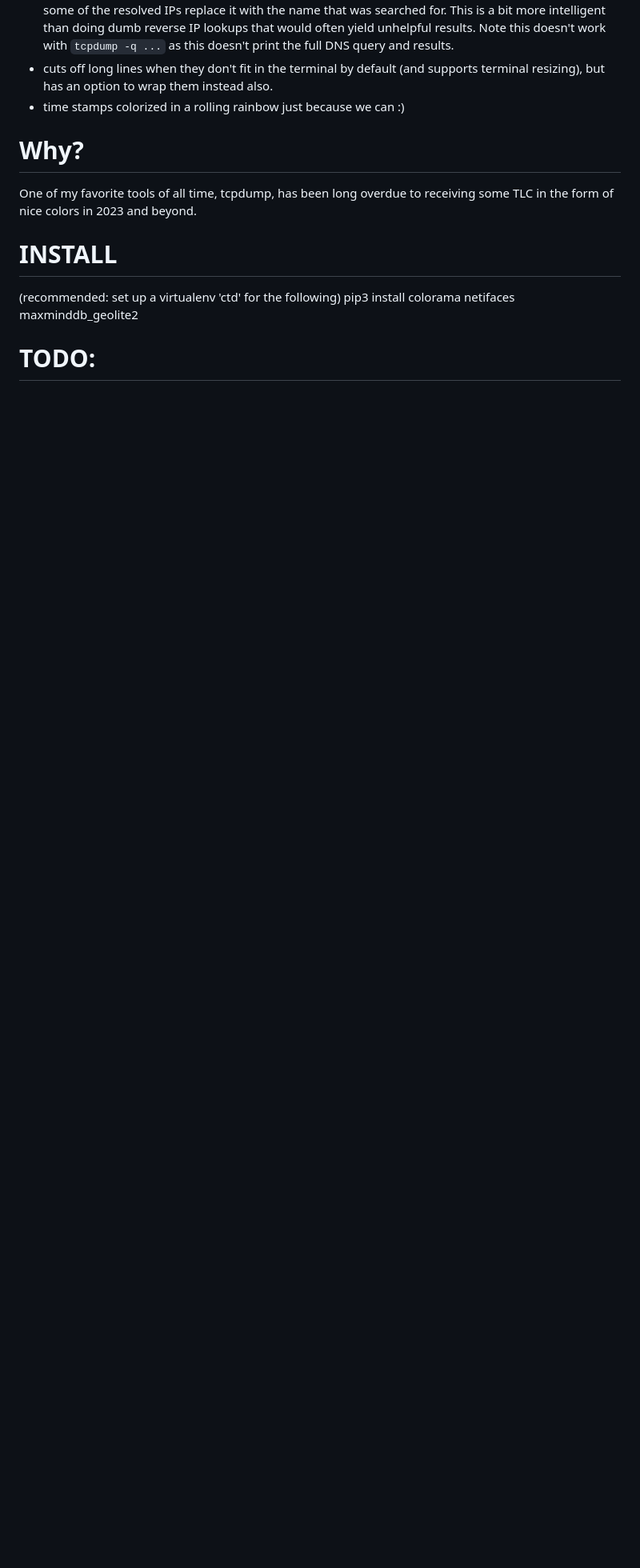
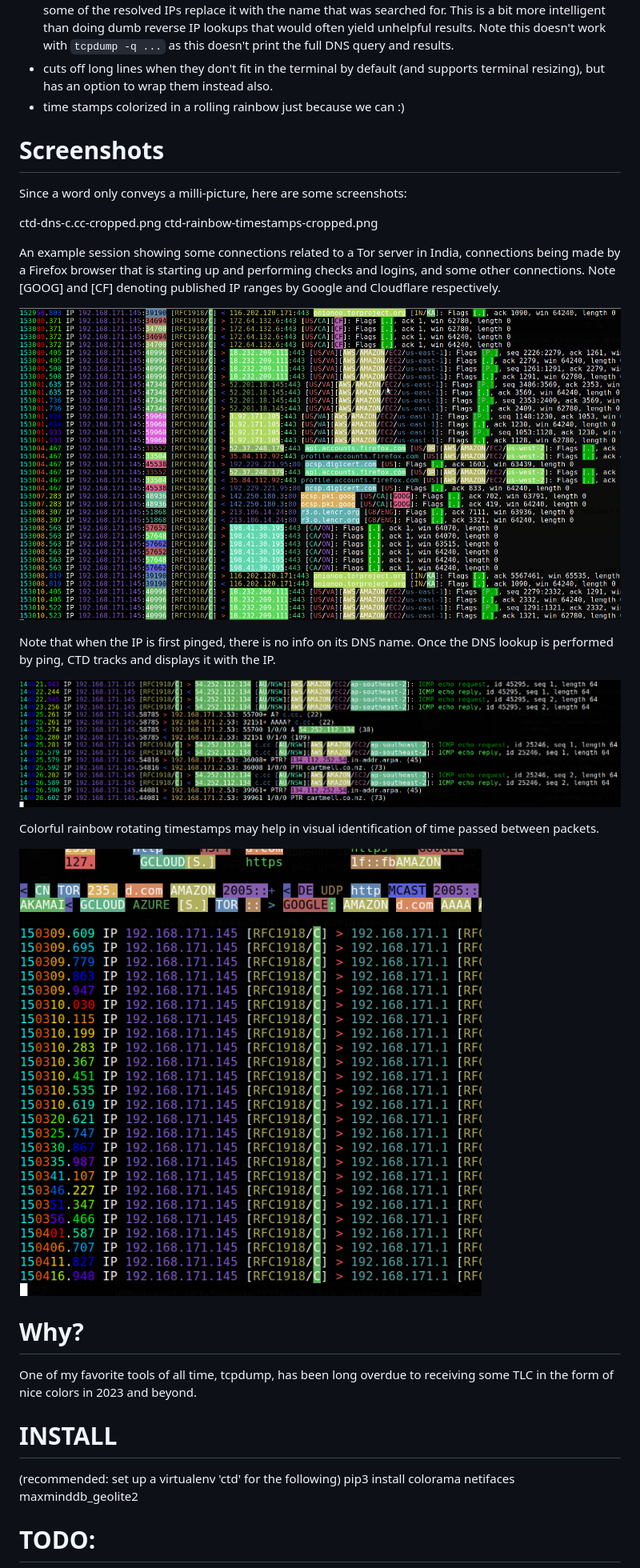
Before and after one commit to ejtaal/colorful-tcpdump, a Markdown page: README.md, the part around one of its changes. Shown at 80% size. Rendered like a GitHub page; pictures changed too: ctd-dns-c.cc-cropped.png (added), ctd-rainbow-timestamps-cropped.png (added), example-firefox-session-starting-cropped.png (added); blank space fills up the shorter version.

```diff
--- a/README.md
+++ b/README.md
@@ -17,6 +19,27 @@ Please see the feature list below.
 - When a DNS query is performed the results are cached. If an IP is subsequently seen that matches some of the resolved IPs replace it with the name that was searched for. This is a bit more intelligent than doing dumb reverse IP lookups that would often yield unhelpful results. Note this doesn't work with `tcpdump -q ...` as this doesn't print the full DNS query and results.
 - cuts off long lines when they don't fit in the terminal by default (and supports terminal resizing), but has an option to wrap them instead also.
 - time stamps colorized in a rolling rainbow just because we can :)
+
+# Screenshots
+
+Since a word only conveys a milli-picture, here are some screenshots:
+
+ctd-dns-c.cc-cropped.png    ctd-rainbow-timestamps-cropped.png
+
+An example session showing some connections related to a Tor server in India, connections being made by a Firefox browser that is starting up and performing checks and logins, and some other connections. Note [GOOG] and [CF] denoting published IP ranges by Google and Cloudflare respectively.
+
+![Example session 1](example-firefox-session-starting-cropped.png)
+
+
+Note that when the IP is first pinged, there is no info on its DNS name. Once the DNS lookup is performed by ping, CTD tracks and displays it with the IP.
+
+![DNS resolution tracking](ctd-dns-c.cc-cropped.png)
+
+Colorful rainbow rotating timestamps may help in visual identification of time passed between packets.
+
+![Colorful timestamps](ctd-rainbow-timestamps-cropped.png)
+
+
 
 # Why?
 
```
Also changed, not shown: other parts of README.md (+2 -0 lines), ctd-logo-cropped.png (added).
